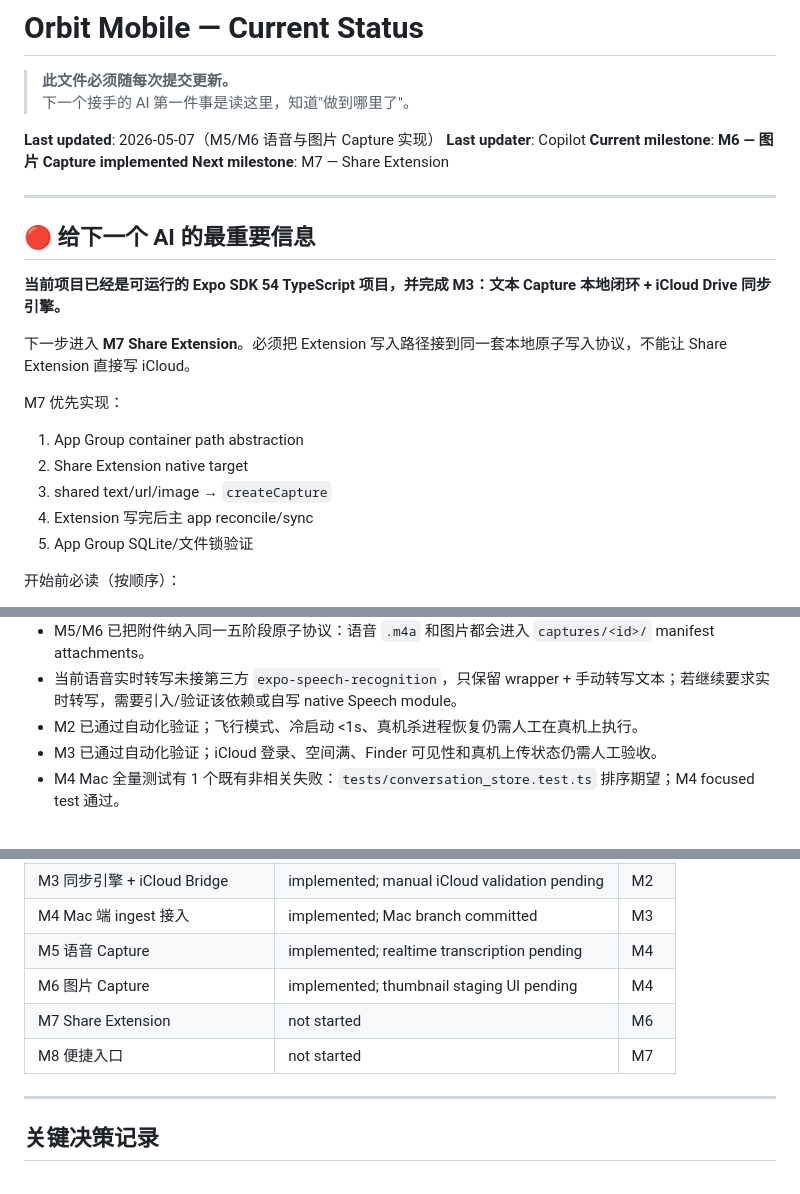
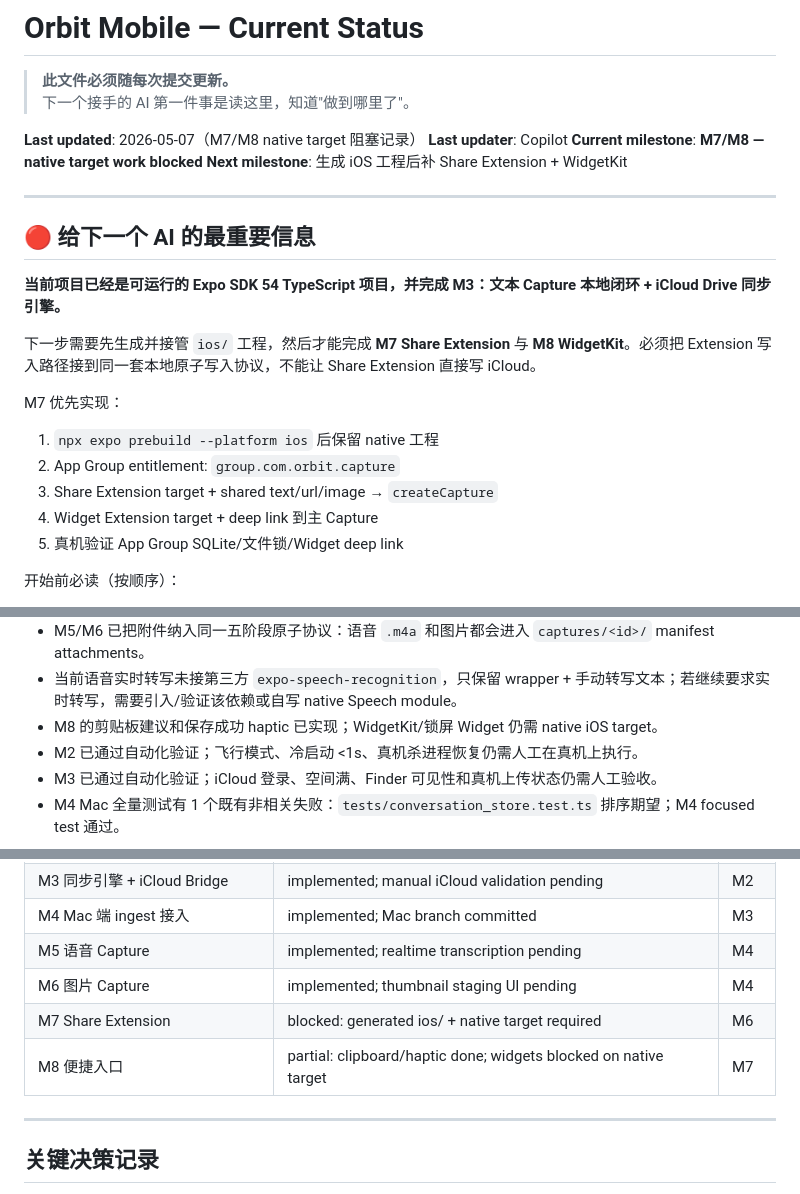
Before and after one commit to perseveringman/orbit-mobile, a Markdown page: docs/STATUS.md, 3 parts joined by grey strips. GitHub-like rendering.

```diff
--- a/docs/STATUS.md
+++ b/docs/STATUS.md
@@ -3,10 +3,10 @@
 > **此文件必须随每次提交更新。**
 > 下一个接手的 AI 第一件事是读这里，知道"做到哪里了"。
 
-**Last updated**: 2026-05-07（M5/M6 语音与图片 Capture 实现）
+**Last updated**: 2026-05-07（M7/M8 native target 阻塞记录）
 **Last updater**: Copilot
-**Current milestone**: **M6 — 图片 Capture implemented**
-**Next milestone**: M7 — Share Extension
+**Current milestone**: **M7/M8 — native target work blocked**
+**Next milestone**: 生成 iOS 工程后补 Share Extension + WidgetKit
 
 ---
 
@@ -14,15 +14,15 @@
 
 **当前项目已经是可运行的 Expo SDK 54 TypeScript 项目，并完成 M3：文本 Capture 本地闭环 + iCloud Drive 同步引擎。**
 
-下一步进入 **M7 Share Extension**。必须把 Extension 写入路径接到同一套本地原子写入协议，不能让 Share Extension 直接写 iCloud。
+下一步需要先生成并接管 `ios/` 工程，然后才能完成 **M7 Share Extension** 与 **M8 WidgetKit**。必须把 Extension 写入路径接到同一套本地原子写入协议，不能让 Share Extension 直接写 iCloud。
 
 M7 优先实现：
 
-1. App Group container path abstraction
-2. Share Extension native target
-3. shared text/url/image → `createCapture`
-4. Extension 写完后主 app reconcile/sync
-5. App Group SQLite/文件锁验证
+1. `npx expo prebuild --platform ios` 后保留 native 工程
+2. App Group entitlement: `group.com.orbit.capture`
+3. Share Extension target + shared text/url/image → `createCapture`
+4. Widget Extension target + deep link 到主 Capture
+5. 真机验证 App Group SQLite/文件锁/Widget deep link
 
 开始前必读（按顺序）：
 
@@ -42,6 +42,7 @@ M7 优先实现：
 - M4 已在 `/Users/ryanbzhou/Developer/new-orbit` 独立分支 `feat/mobile-inbound-ingest` 提交 `9486799 feat(mobile): 接入手机捕获入站`。
 - M5/M6 已把附件纳入同一五阶段原子协议：语音 `.m4a` 和图片都会进入 `captures/<id>/` manifest attachments。
 - 当前语音实时转写未接第三方 `expo-speech-recognition`，只保留 wrapper + 手动转写文本；若继续要求实时转写，需要引入/验证该依赖或自写 native Speech module。
+- M8 的剪贴板建议和保存成功 haptic 已实现；WidgetKit/锁屏 Widget 仍需 native iOS target。
 - M2 已通过自动化验证；飞行模式、冷启动 <1s、真机杀进程恢复仍需人工在真机上执行。
 - M3 已通过自动化验证；iCloud 登录、空间满、Finder 可见性和真机上传状态仍需人工验收。
 - M4 Mac 全量测试有 1 个既有非相关失败：`tests/conversation_store.test.ts` 排序期望；M4 focused test 通过。
@@ -126,8 +127,8 @@ M7 优先实现：
 | M4 Mac 端 ingest 接入 | implemented; Mac branch committed | M3 |
 | M5 语音 Capture | implemented; realtime transcription pending | M4 |
 | M6 图片 Capture | implemented; thumbnail staging UI pending | M4 |
-| M7 Share Extension | not started | M6 |
-| M8 便捷入口 | not started | M7 |
+| M7 Share Extension | blocked: generated ios/ + native target required | M6 |
+| M8 便捷入口 | partial: clipboard/haptic done; widgets blocked on native target | M7 |
 
 ---
 
```
Also changed, not shown: docs/ROADMAP.md (+4 -4 lines), docs/plans/2026-05-07-m7-m8-native-entrypoints.md (added, +34 -0 lines).
